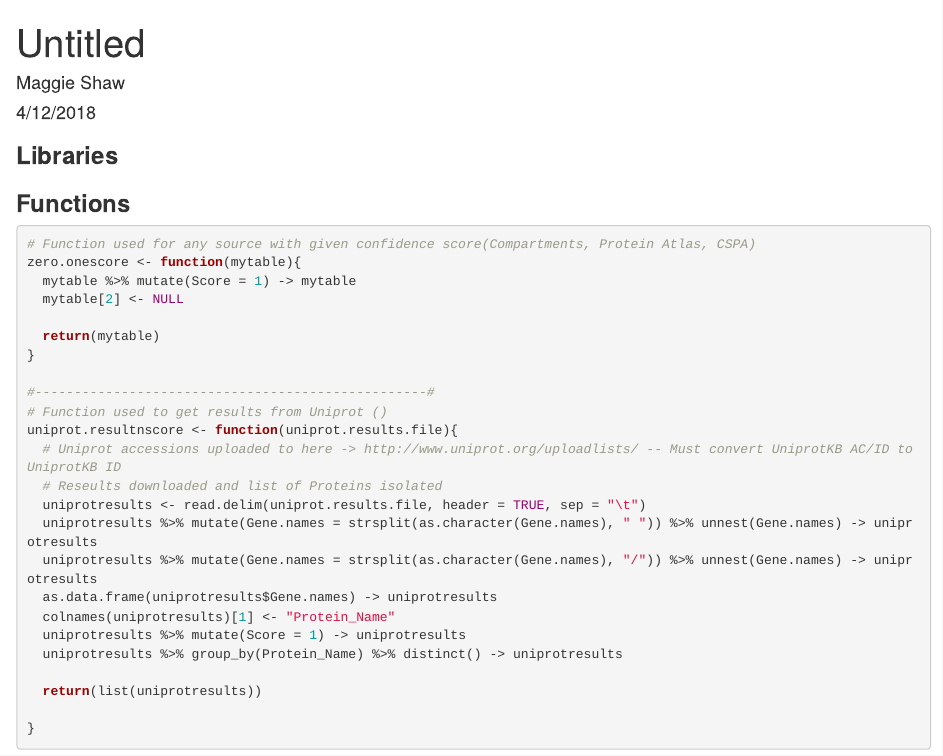
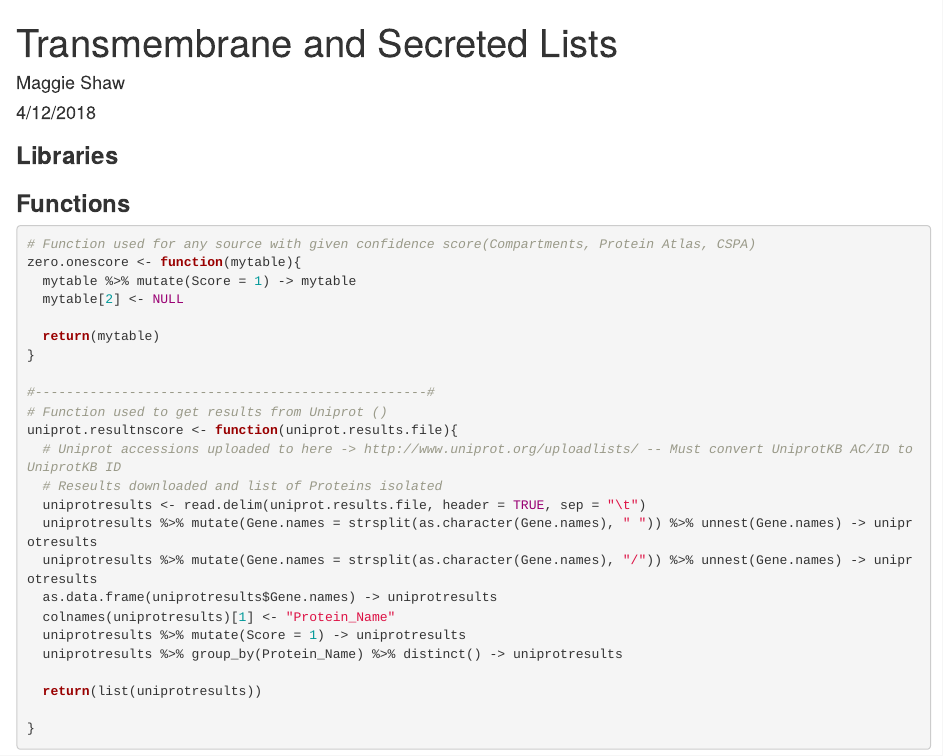
Before and after one commit to mShaw703/Secreted-Proteins, an R Markdown document (Code/sectmlists.Rmd): the page in a window 1100 px wide, from its top. Rendered offline with R 4.5, knitr and Pandoc, with nearby package versions; the code chunks are not run, so their results and figures are left out.

Commit message:
Update sectmlists.Rmd

```diff
--- a/Code/sectmlists.Rmd
+++ b/Code/sectmlists.Rmd
@@ -1,5 +1,5 @@
 ---
-title: "Untitled"
+title: "Transmembrane and Secreted Lists"
 author: "Maggie Shaw"
 date: "4/12/2018"
 output: html_document
```
